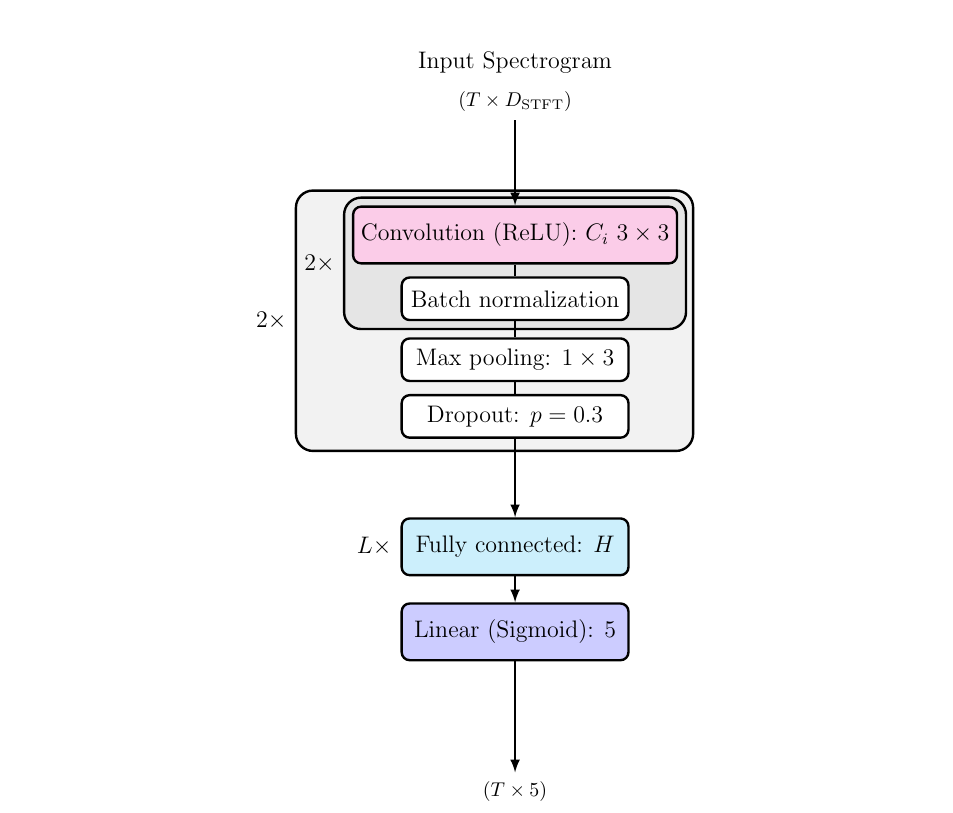
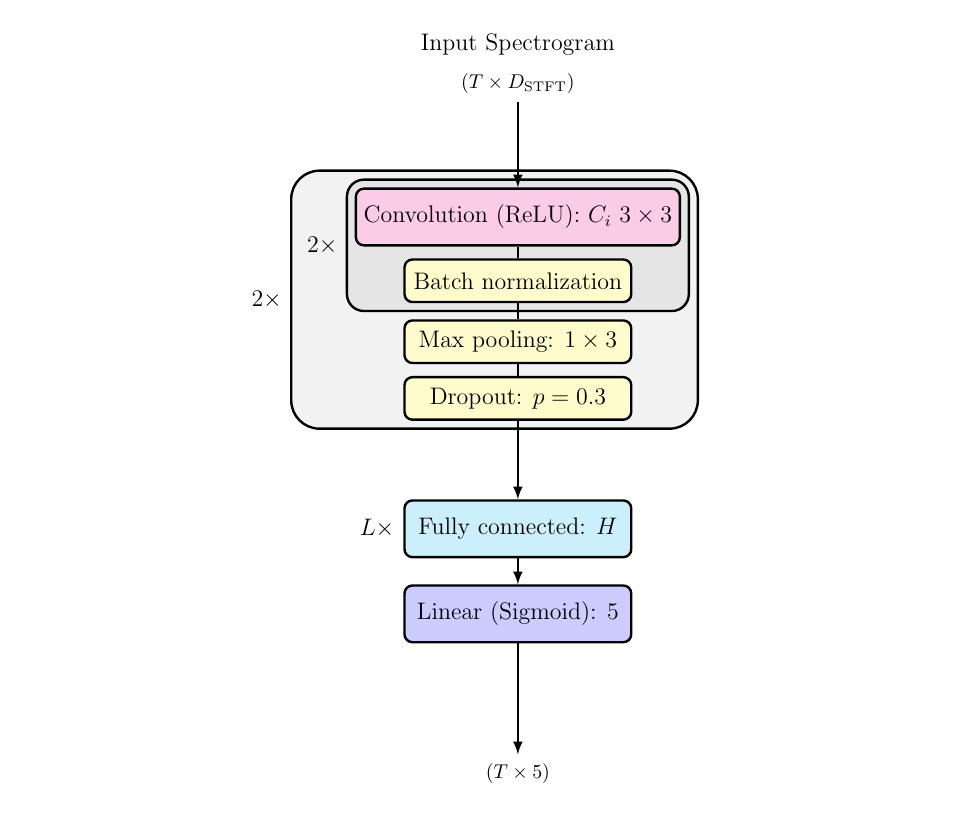
Before and after one commit to RunarFosse/automatic-drum-transcription, a LaTeX thesis (thesis/thesis.tex, which reads thesis/tikz/cnn.tex): part of page 26 of 36, cut so that both start at the same text. Compiled offline with pdfLaTeX.

Commit message:
Cleaned up the CNN diagram

```diff
--- a/thesis/tikz/cnn.tex
+++ b/thesis/tikz/cnn.tex
@@ -22,7 +22,7 @@ minimum width=4cm
 rounded corners,
 draw,
 anchor=north,
-fill=white!100,
+fill=yellow!20,
 minimum height=0.75cm,
 minimum width=4cm
 ] (b) {Batch normalization};
@@ -40,30 +40,33 @@ minimum width=4cm
 rounded corners,
 draw,
 anchor=north,
-fill=white!100,
+fill=yellow!20,
 minimum height=0.75cm,
 minimum width=4cm
 ] (d) {Dropout: $p = 0.3$};
 
-\coordinate (a1) at ($(a.north west) + (-0.85, 0.125)$);
-\coordinate (d1) at ($(a.north east |- d.south east) + (0.125, -0.075)$);
-
 \begin{scope}[on background layer]
     \node[rectangle,
+    fill=gray!20,
+    rounded corners=3mm,
+    label={[name=ablabel]west:$2\times$},
+    draw,
+    very thick,
+    fit=(a) (b)] (ab) {};
+    \node[rectangle,
     fill=gray!10,
-    rounded corners=3mm,
+    rounded corners=5mm,
     label=west:$2\times$,
     draw,
     very thick,
-    fit= (a1) (d1)] {};
-
+    fit= (ab) (ablabel) (d)] {};
     \node[rectangle,
     fill=gray!20,
     rounded corners=3mm,
-    label=west:$2\times$,
+    label={[name=ablabel]west:$2\times$},
     draw,
     very thick,
-    fit=(a) (b)] {};
+    fit=(a) (b)] (ab) {};
 \end{scope}
 
 
```
Also changed, not shown: thesis/thesis.pdf, thesis/tikz/cnn.tex (2 more changed lines).
